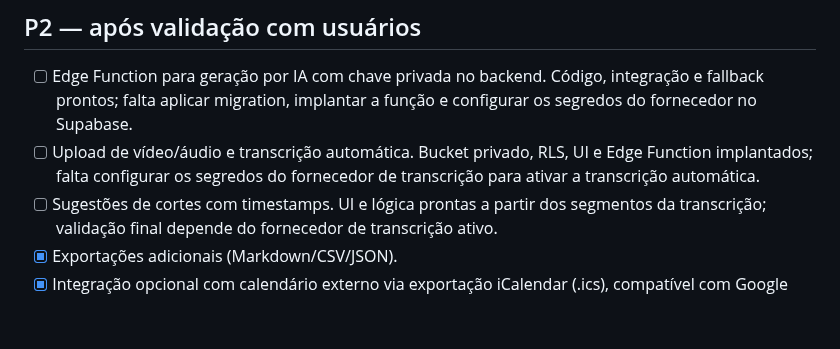
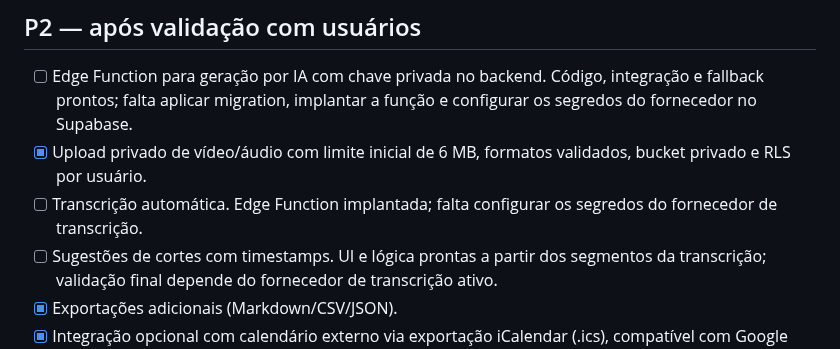
Before and after one commit to HelioConde/postpilot, a Markdown page: MELHORIAS.md, the part around the change. GitHub-like rendering; blank space fills up the shorter version.

Commit message:
docs: separate completed media upload from transcription

```diff
--- a/MELHORIAS.md
+++ b/MELHORIAS.md
@@ -35,7 +35,8 @@ O objetivo é validar o menor estúdio de conteúdo realmente útil para criador
 ## P2 — após validação com usuários
 
 - [ ] Edge Function para geração por IA com chave privada no backend. Código, integração e fallback prontos; falta aplicar migration, implantar a função e configurar os segredos do fornecedor no Supabase.
-- [ ] Upload de vídeo/áudio e transcrição automática. Bucket privado, RLS, UI e Edge Function implantados; falta configurar os segredos do fornecedor de transcrição para ativar a transcrição automática.
+- [x] Upload privado de vídeo/áudio com limite inicial de 6 MB, formatos validados, bucket privado e RLS por usuário.
+- [ ] Transcrição automática. Edge Function implantada; falta configurar os segredos do fornecedor de transcrição.
 - [ ] Sugestões de cortes com timestamps. UI e lógica prontas a partir dos segmentos da transcrição; validação final depende do fornecedor de transcrição ativo.
 - [x] Exportações adicionais (Markdown/CSV/JSON).
 - [x] Integração opcional com calendário externo via exportação iCalendar (.ics), compatível com Google Calendar, Outlook e Apple Calendar.
```
